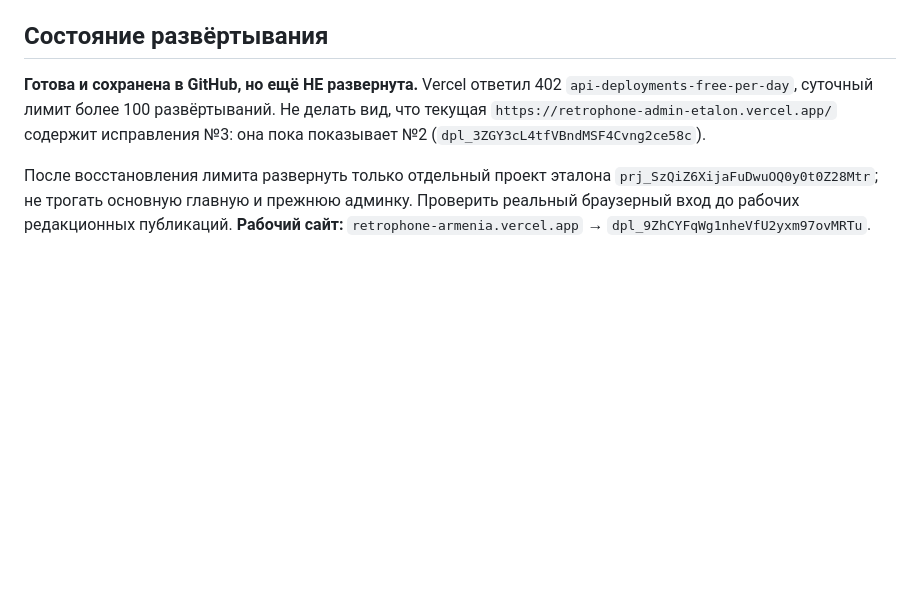
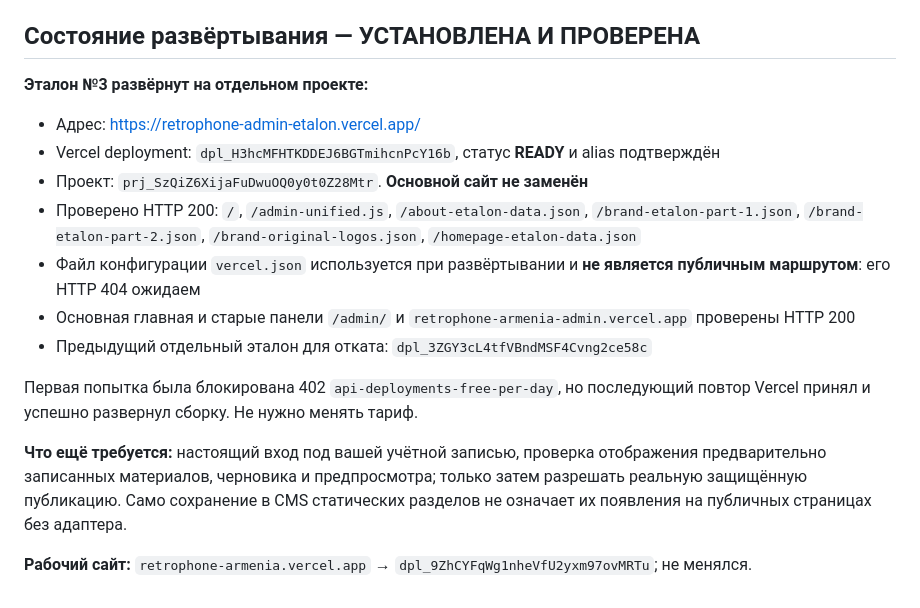
Before and after one commit to harutmusheghyan-netizen/retrophone-armenia, a Markdown page: ADMIN_PANEL_ETALON_V3_PENDING_DEPLOY.md, the part around the change. Drawn GitHub-style; blank space fills up the shorter version.

Commit message:
docs: confirm admin v3 successfully deployed, seven routes HTTP 200, original main unchanged

```diff
--- a/ADMIN_PANEL_ETALON_V3_PENDING_DEPLOY.md
+++ b/ADMIN_PANEL_ETALON_V3_PENDING_DEPLOY.md
@@ -18,8 +18,19 @@
 - `review/unified-admin-20261108/ALL_SECTIONS_RESTORE_REPORT.md` — подробный отчёт и матрица до/после.
 - `review/unified-admin-20261108/` — восемь файлов для отдельного проекта Vercel: `index.html`, `admin-unified.js`, `about-etalon-data.json`, `brand-etalon-part-1.json`, `brand-etalon-part-2.json`, `brand-original-logos.json`, `homepage-etalon-data.json`, `vercel.json`.
 
-## Состояние развёртывания
+## Состояние развёртывания — УСТАНОВЛЕНА И ПРОВЕРЕНА
 
-**Готова и сохранена в GitHub, но ещё НЕ развернута.** Vercel ответил 402 `api-deployments-free-per-day`, суточный лимит более 100 развёртываний. Не делать вид, что текущая `https://retrophone-admin-etalon.vercel.app/` содержит исправления №3: она пока показывает №2 (`dpl_3ZGY3cL4tfVBndMSF4Cvng2ce58c`).
+**Эталон №3 развёрнут на отдельном проекте:**
+- Адрес: https://retrophone-admin-etalon.vercel.app/
+- Vercel deployment: `dpl_H3hcMFHTKDDEJ6BGTmihcnPcY16b`, статус **READY** и alias подтверждён
+- Проект: `prj_SzQiZ6XijaFuDwuOQ0y0t0Z28Mtr`. **Основной сайт не заменён**
+- Проверено HTTP 200: `/`, `/admin-unified.js`, `/about-etalon-data.json`, `/brand-etalon-part-1.json`, `/brand-etalon-part-2.json`, `/brand-original-logos.json`, `/homepage-etalon-data.json`
+- Файл конфигурации `vercel.json` используется при развёртывании и **не является публичным маршрутом**: его HTTP 404 ожидаем
+- Основная главная и старые панели `/admin/` и `retrophone-armenia-admin.vercel.app` проверены HTTP 200
+- Предыдущий отдельный эталон для отката: `dpl_3ZGY3cL4tfVBndMSF4Cvng2ce58c`
 
-После восстановления лимита развернуть только отдельный проект эталона `prj_SzQiZ6XijaFuDwuOQ0y0t0Z28Mtr`; не трогать основную главную и прежнюю админку. Проверить реальный браузерный вход до рабочих редакционных публикаций. **Рабочий сайт:** `retrophone-armenia.vercel.app` → `dpl_9ZhCYFqWg1nheVfU2yxm97ovMRTu`.
+Первая попытка была блокирована 402 `api-deployments-free-per-day`, но последующий повтор Vercel принял и успешно развернул сборку. Не нужно менять тариф.
+
+**Что ещё требуется:** настоящий вход под вашей учётной записью, проверка отображения предварительно записанных материалов, черновика и предпросмотра; только затем разрешать реальную защищённую публикацию. Само сохранение в CMS статических разделов не означает их появления на публичных страницах без адаптера.
+
+**Рабочий сайт:** `retrophone-armenia.vercel.app` → `dpl_9ZhCYFqWg1nheVfU2yxm97ovMRTu`; не менялся.
```
